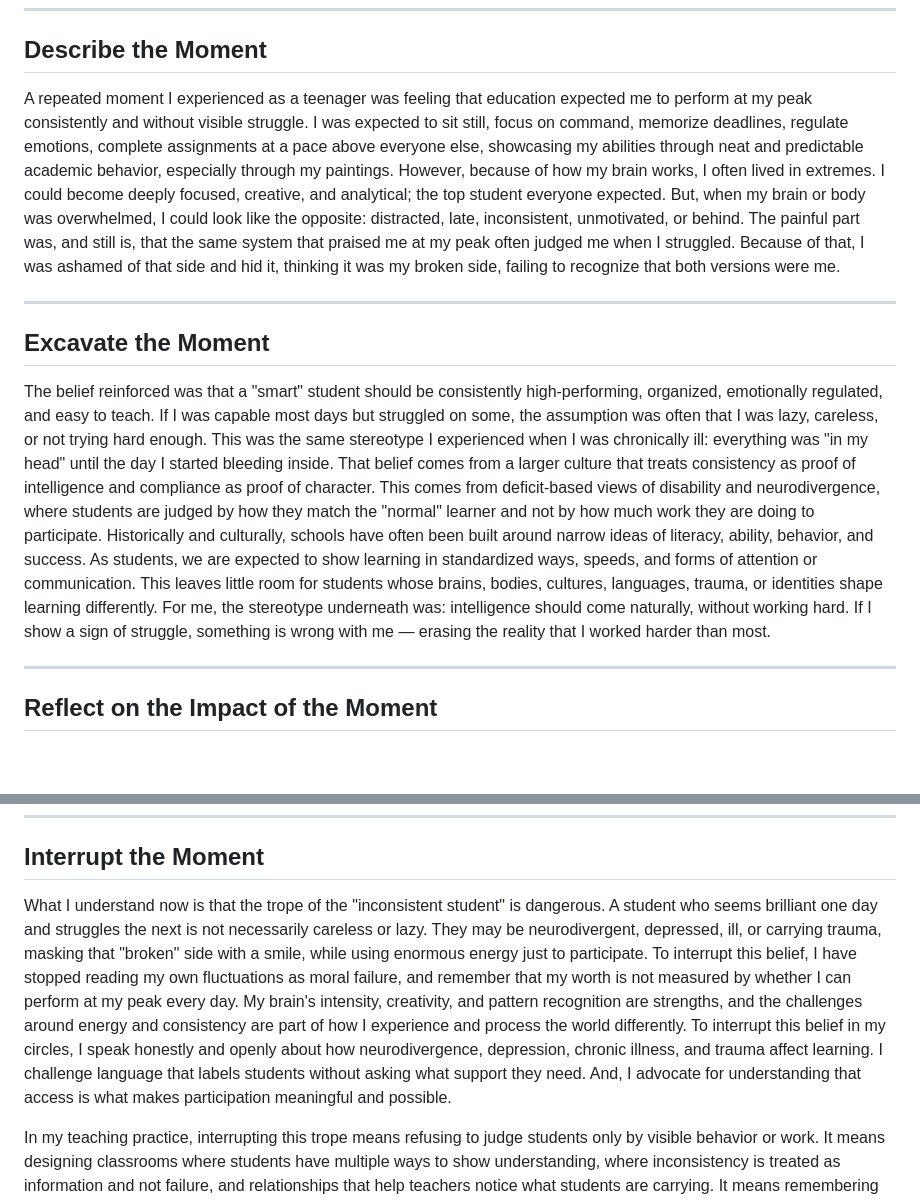
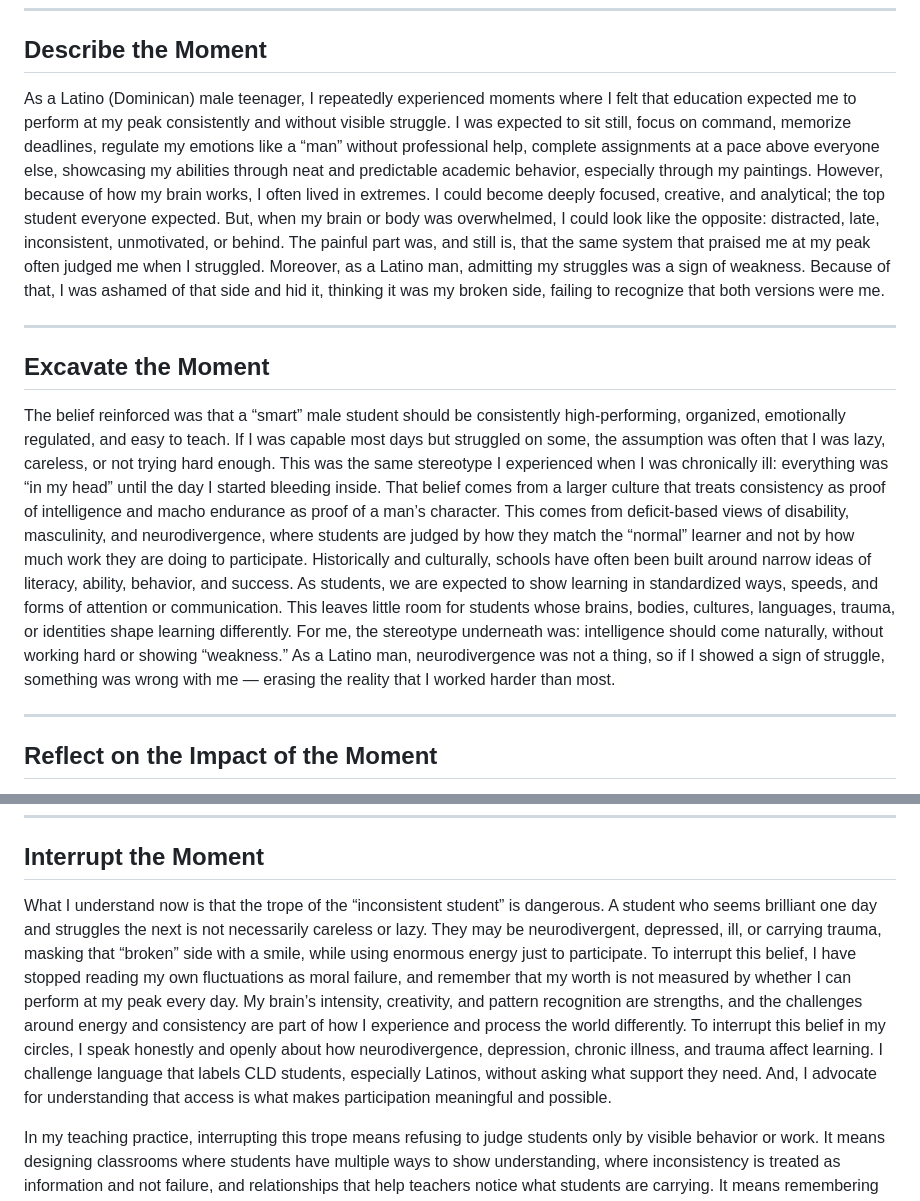
Before and after one commit to pzg8794/EDU498, a Markdown page: module2/class4-async-journal-piter.md, 2 parts joined by grey strips. GitHub-like rendering; blank space fills up the shorter version.

Commit message:
Update async journal - add Latino/Dominican masculinity and identity layer

```diff
--- a/module2/class4-async-journal-piter.md
+++ b/module2/class4-async-journal-piter.md
@@ -6,13 +6,13 @@
 
 ## Describe the Moment
 
-A repeated moment I experienced as a teenager was feeling that education expected me to perform at my peak consistently and without visible struggle. I was expected to sit still, focus on command, memorize deadlines, regulate emotions, complete assignments at a pace above everyone else, showcasing my abilities through neat and predictable academic behavior, especially through my paintings. However, because of how my brain works, I often lived in extremes. I could become deeply focused, creative, and analytical; the top student everyone expected. But, when my brain or body was overwhelmed, I could look like the opposite: distracted, late, inconsistent, unmotivated, or behind. The painful part was, and still is, that the same system that praised me at my peak often judged me when I struggled. Because of that, I was ashamed of that side and hid it, thinking it was my broken side, failing to recognize that both versions were me.
+As a Latino (Dominican) male teenager, I repeatedly experienced moments where I felt that education expected me to perform at my peak consistently and without visible struggle. I was expected to sit still, focus on command, memorize deadlines, regulate my emotions like a “man” without professional help, complete assignments at a pace above everyone else, showcasing my abilities through neat and predictable academic behavior, especially through my paintings. However, because of how my brain works, I often lived in extremes. I could become deeply focused, creative, and analytical; the top student everyone expected. But, when my brain or body was overwhelmed, I could look like the opposite: distracted, late, inconsistent, unmotivated, or behind. The painful part was, and still is, that the same system that praised me at my peak often judged me when I struggled. Moreover, as a Latino man, admitting my struggles was a sign of weakness. Because of that, I was ashamed of that side and hid it, thinking it was my broken side, failing to recognize that both versions were me.
 
 ---
 
 ## Excavate the Moment
 
-The belief reinforced was that a "smart" student should be consistently high-performing, organized, emotionally regulated, and easy to teach. If I was capable most days but struggled on some, the assumption was often that I was lazy, careless, or not trying hard enough. This was the same stereotype I experienced when I was chronically ill: everything was "in my head" until the day I started bleeding inside. That belief comes from a larger culture that treats consistency as proof of intelligence and compliance as proof of character. This comes from deficit-based views of disability and neurodivergence, where students are judged by how they match the "normal" learner and not by how much work they are doing to participate. Historically and culturally, schools have often been built around narrow ideas of literacy, ability, behavior, and success. As students, we are expected to show learning in standardized ways, speeds, and forms of attention or communication. This leaves little room for students whose brains, bodies, cultures, languages, trauma, or identities shape learning differently. For me, the stereotype underneath was: intelligence should come naturally, without working hard. If I show a sign of struggle, something is wrong with me — erasing the reality that I worked harder than most.
+The belief reinforced was that a “smart” male student should be consistently high-performing, organized, emotionally regulated, and easy to teach. If I was capable most days but struggled on some, the assumption was often that I was lazy, careless, or not trying hard enough. This was the same stereotype I experienced when I was chronically ill: everything was “in my head” until the day I started bleeding inside. That belief comes from a larger culture that treats consistency as proof of intelligence and macho endurance as proof of a man’s character. This comes from deficit-based views of disability, masculinity, and neurodivergence, where students are judged by how they match the “normal” learner and not by how much work they are doing to participate. Historically and culturally, schools have often been built around narrow ideas of literacy, ability, behavior, and success. As students, we are expected to show learning in standardized ways, speeds, and forms of attention or communication. This leaves little room for students whose brains, bodies, cultures, languages, trauma, or identities shape learning differently. For me, the stereotype underneath was: intelligence should come naturally, without working hard or showing “weakness.” As a Latino man, neurodivergence was not a thing, so if I showed a sign of struggle, something was wrong with me — erasing the reality that I worked harder than most.
 
 ---
 
@@ -24,6 +24,6 @@ At the time, this affected me deeply; it made me question myself. I knew I was c
 
 ## Interrupt the Moment
 
-What I understand now is that the trope of the "inconsistent student" is dangerous. A student who seems brilliant one day and struggles the next is not necessarily careless or lazy. They may be neurodivergent, depressed, ill, or carrying trauma, masking that "broken" side with a smile, while using enormous energy just to participate. To interrupt this belief, I have stopped reading my own fluctuations as moral failure, and remember that my worth is not measured by whether I can perform at my peak every day. My brain's intensity, creativity, and pattern recognition are strengths, and the challenges around energy and consistency are part of how I experience and process the world differently. To interrupt this belief in my circles, I speak honestly and openly about how neurodivergence, depression, chronic illness, and trauma affect learning. I challenge language that labels students without asking what support they need. And, I advocate for understanding that access is what makes participation meaningful and possible.
+What I understand now is that the trope of the “inconsistent student” is dangerous. A student who seems brilliant one day and struggles the next is not necessarily careless or lazy. They may be neurodivergent, depressed, ill, or carrying trauma, masking that “broken” side with a smile, while using enormous energy just to participate. To interrupt this belief, I have stopped reading my own fluctuations as moral failure, and remember that my worth is not measured by whether I can perform at my peak every day. My brain’s intensity, creativity, and pattern recognition are strengths, and the challenges around energy and consistency are part of how I experience and process the world differently. To interrupt this belief in my circles, I speak honestly and openly about how neurodivergence, depression, chronic illness, and trauma affect learning. I challenge language that labels CLD students, especially Latinos, without asking what support they need. And, I advocate for understanding that access is what makes participation meaningful and possible.
 
 In my teaching practice, interrupting this trope means refusing to judge students only by visible behavior or work. It means designing classrooms where students have multiple ways to show understanding, where inconsistency is treated as information and not failure, and relationships that help teachers notice what students are carrying. It means remembering that literacy is not only reading and writing, but also decoding expectations, navigating systems, translating identity, and surviving spaces that were not built with them in mind. The commitment I carry forward is to build learning environments where students do not have to become less themselves in order to be seen as capable.
```
